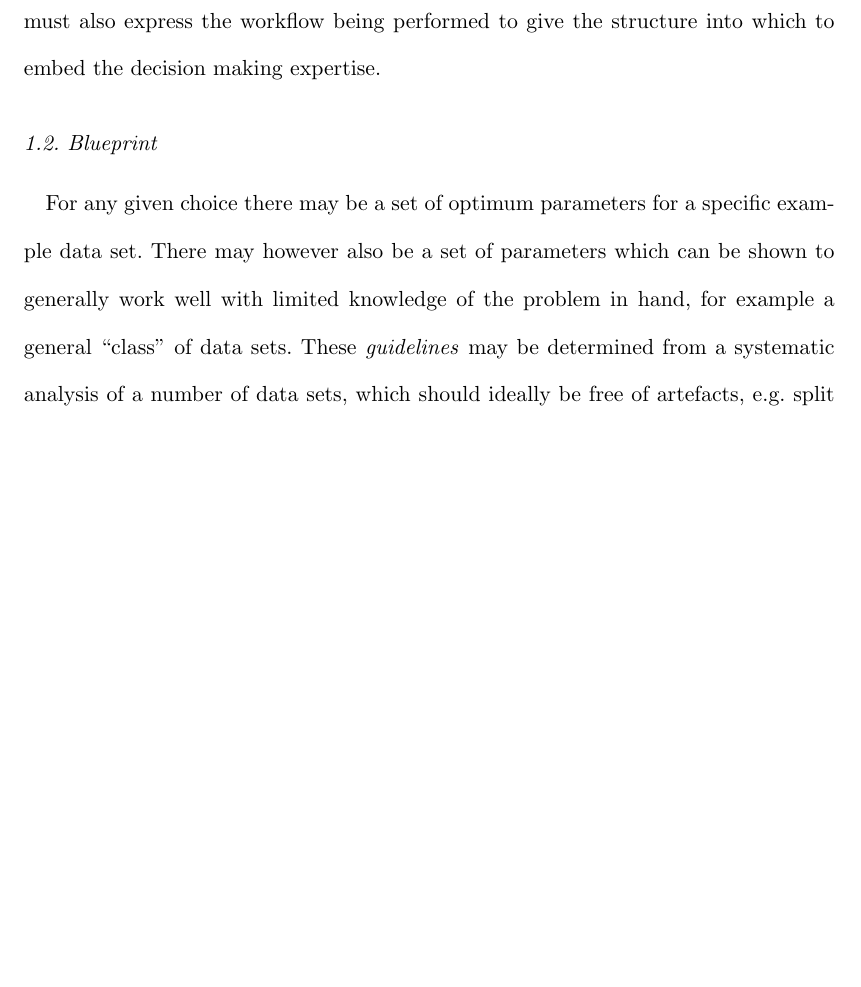
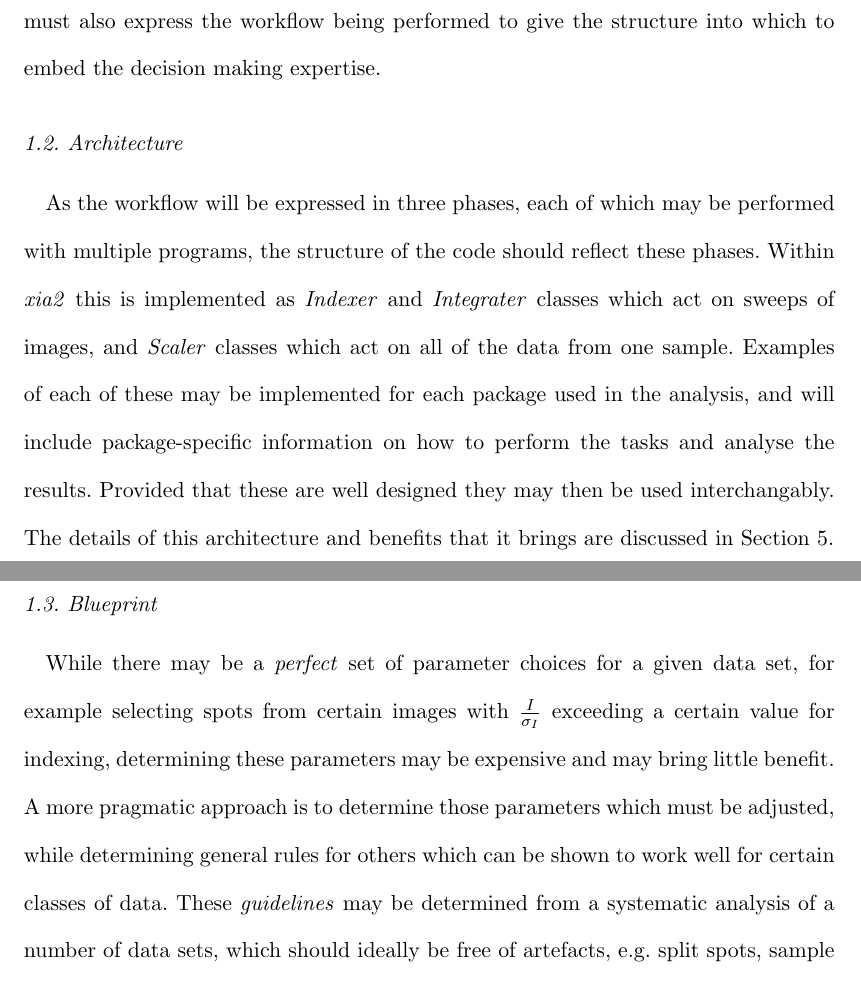
Before and after one commit to xia2/trashcan, a LaTeX thesis (xia2-talks/papers/ccp4-sw/decisions_in_xia2.tex): part of page 3 of 28 before the commit and two parts of pages 3 and 4 of 29 after it, the two joined at a grey line, cut so that both start at the same text, the shorter picture padded with empty space. Compiled offline with pdfLaTeX.

Commit message:
Removed bull from blueprint, added architecture

```diff
--- a/xia2-talks/papers/ccp4-sw/decisions_in_xia2.tex
+++ b/xia2-talks/papers/ccp4-sw/decisions_in_xia2.tex
@@ -86,13 +86,29 @@ that are subsequently tested. The system must also express the workflow being
 performed to give the structure into which to embed the decision
 making expertise.
 
+\subsection{Architecture}
+
+As the workflow will be expressed in three phases, each of which may
+be performed with multiple programs, the structure of the code should
+reflect these phases. Within \emph{xia2} this is implemented as
+\emph{Indexer} and \emph{Integrater} classes which act on sweeps of
+images, and \emph{Scaler} classes which act on all of the data from
+one sample. Examples of each of these may be implemented for each
+package used in the analysis, and will include package-specific
+information on how to perform the tasks and analyse the
+results. Provided that these are well designed they may then be used
+interchangably. The details of this architecture and benefits that it
+brings are discussed in Section 5.
+
 \subsection{Blueprint}
 
-For any given choice there may be a set of optimum parameters for a
-specific example data set. There may however also be a set of
-parameters which can be
-shown to generally work well with limited knowledge of the problem in
-hand, for example a general ``class'' of data sets.
+While there may be a \emph{perfect} set of parameter choices for a
+given data set, for example selecting spots from certain images with
+$\frac{I}{\sigma_I}$ exceeding a certain value for indexing,
+determining these parameters may be expensive and may bring little
+benefit. A more pragmatic approach is to determine those parameters
+which must be adjusted, while determining general rules for others
+which can be shown to work well for certain classes of data.
 These \emph{guidelines} may be determined from a systematic
 analysis of a number of data sets, which should ideally be free of
 artefacts, e.g. split spots, sample misalignment and ice rings.
```
